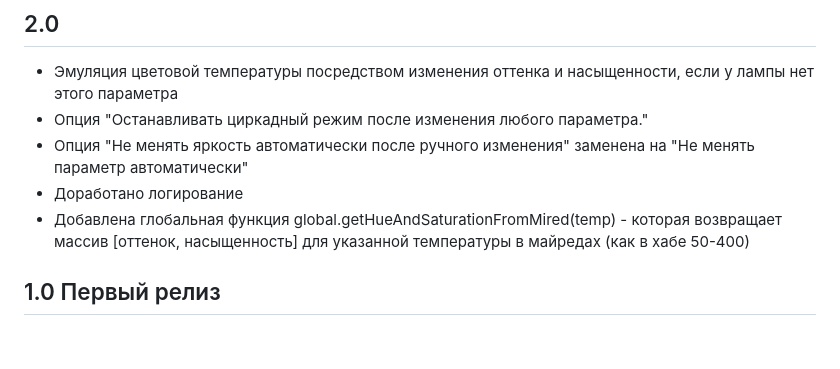
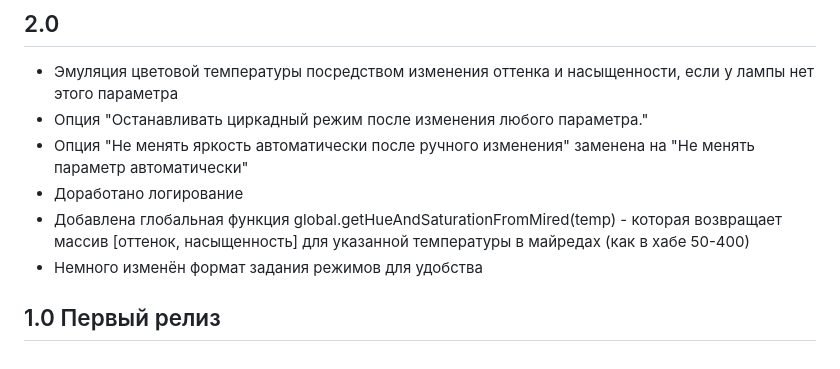
Before and after one commit to KirillAshikhmin/Sprut.Hub_Tools, a Markdown page: Циркадное освещение/README.md, the part around the change. Drawn GitHub-style.

Commit message:
Циркада 2.0

```diff
--- a/Циркадное освещение/README.md
+++ b/Циркадное освещение/README.md
@@ -47,6 +47,7 @@ tempAndBright[1] - яркость.
 - Опция "Не менять яркость автоматически после ручного изменения" заменена на "Не менять параметр автоматически"
 - Доработано логирование
 - Добавлена глобальная функция global.getHueAndSaturationFromMired(temp) - которая возвращает массив [оттенок, насыщенность] для указанной температуры в майредах (как в хабе 50-400)
+- Немного изменён формат задания режимов для удобства
 
 
 ## 1.0 Первый релиз
```
